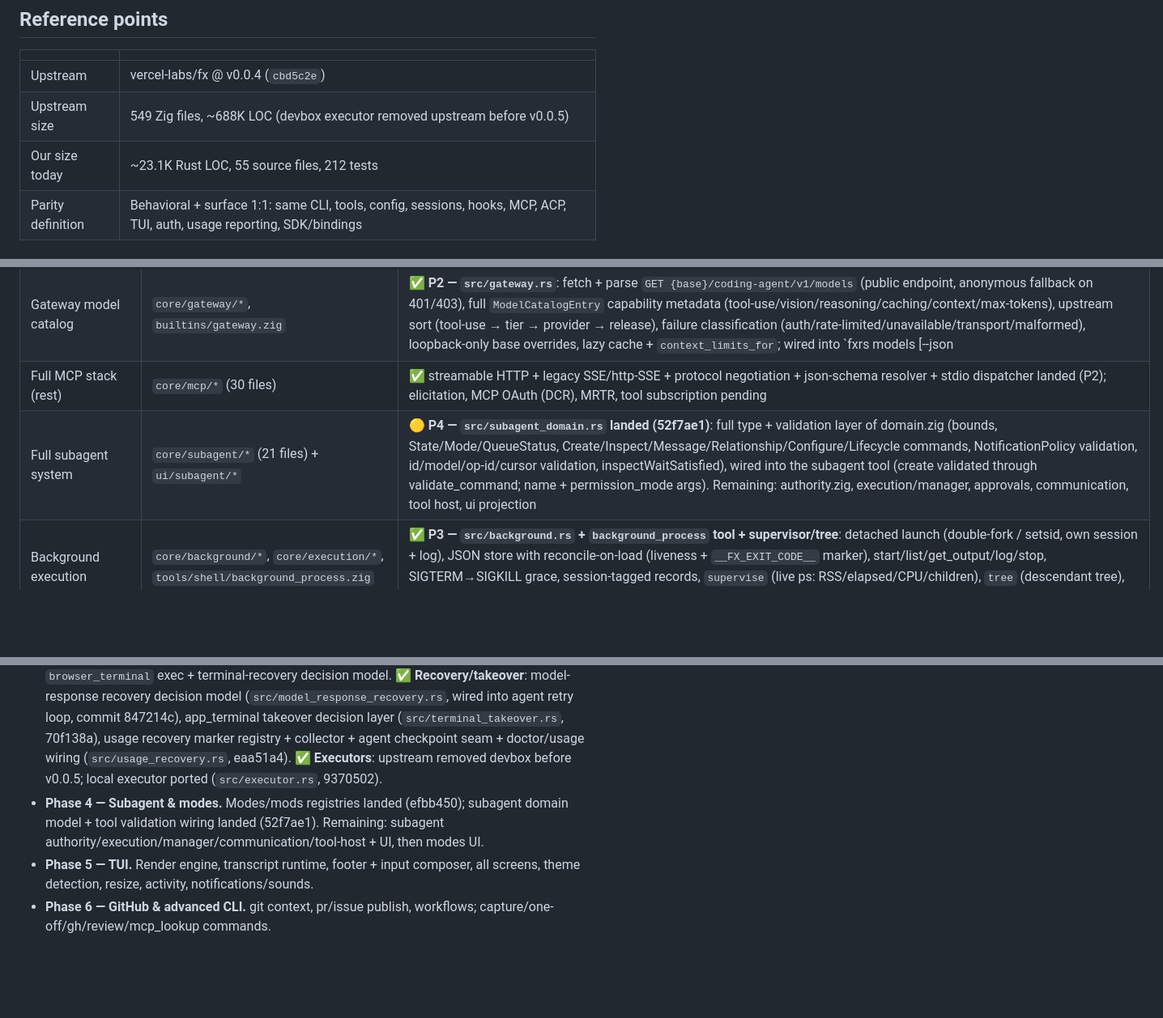
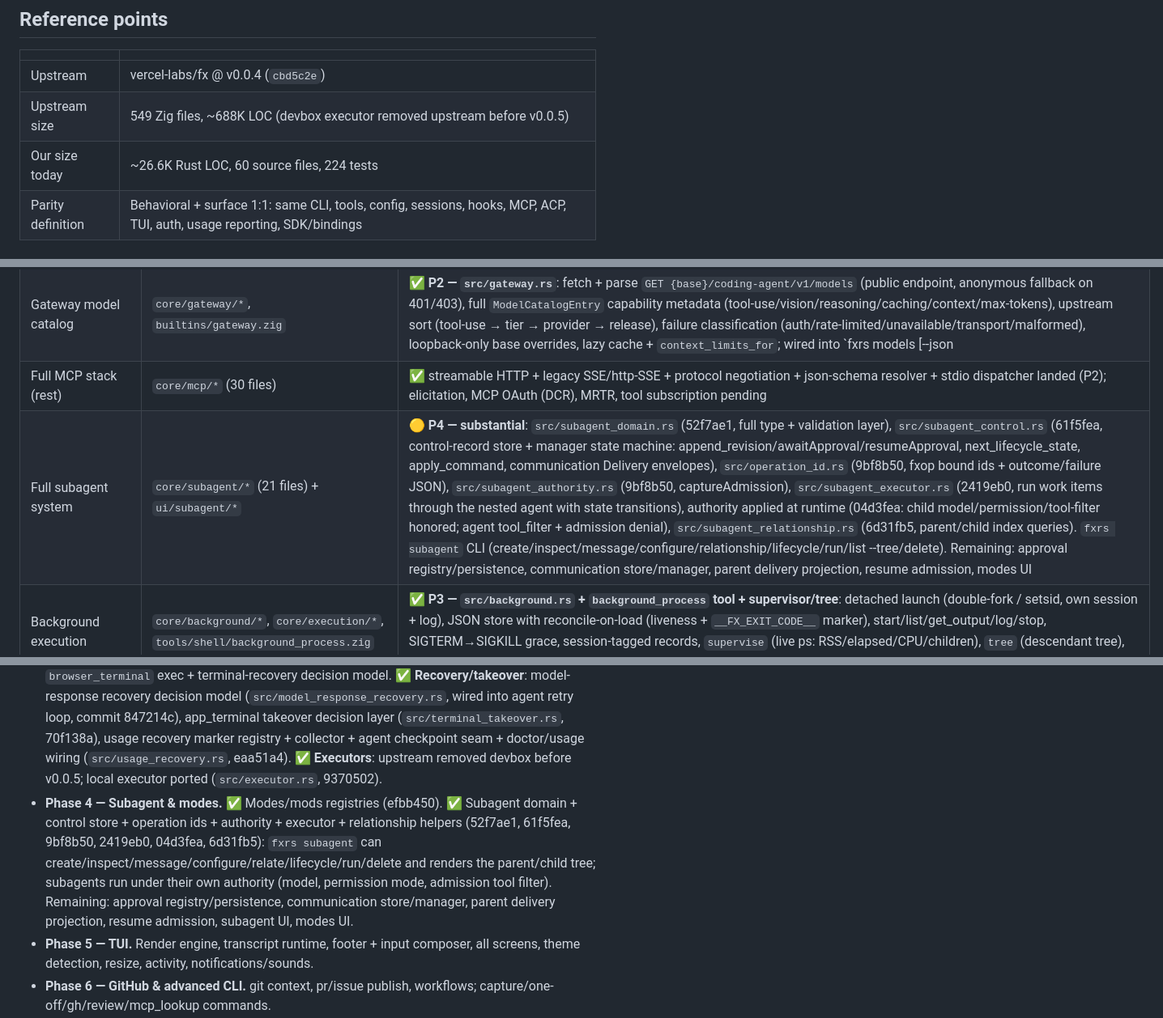
Before and after one commit to 1deat0r/fx-rust, a Markdown page: ROADMAP.md, 3 parts joined by grey strips. Shown at 81% size. Drawn GitHub-style; blank space fills up the shorter version.

```diff
--- a/ROADMAP.md
+++ b/ROADMAP.md
@@ -12,7 +12,7 @@
 |---|---|
 | Upstream | vercel-labs/fx @ v0.0.4 (`cbd5c2e`) |
 | Upstream size | 549 Zig files, ~688K LOC (devbox executor removed upstream before v0.0.5) |
-| Our size today | ~23.1K Rust LOC, 55 source files, 212 tests |
+| Our size today | ~26.6K Rust LOC, 60 source files, 224 tests |
 | Parity definition | Behavioral + surface 1:1: same CLI, tools, config, sessions, hooks, MCP, ACP, TUI, auth, usage reporting, SDK/bindings |
 
 ## Parity matrix
@@ -58,7 +58,7 @@ Legend: ✅ done · 🟡 partial · ❌ missing
 | Auth/login | `core/auth/*`, `core/hosts/native_keychain.zig` | 🟡 API-key store + `fxrs auth`/`login` landed (P2); OAuth flow + keychain pending |
 | Gateway model catalog | `core/gateway/*`, `builtins/gateway.zig` | ✅ **P2 — `src/gateway.rs`**: fetch + parse `GET {base}/coding-agent/v1/models` (public endpoint, anonymous fallback on 401/403), full `ModelCatalogEntry` capability metadata (tool-use/vision/reasoning/caching/context/max-tokens), upstream sort (tool-use → tier → provider → release), failure classification (auth/rate-limited/unavailable/transport/malformed), loopback-only base overrides, lazy cache + `context_limits_for`; wired into `fxrs models [--json|--offline|--limit N]` |
 | Full MCP stack (rest) | `core/mcp/*` (30 files) | ✅ streamable HTTP + legacy SSE/http-SSE + protocol negotiation + json-schema resolver + stdio dispatcher landed (P2); elicitation, MCP OAuth (DCR), MRTR, tool subscription pending |
-| Full subagent system | `core/subagent/*` (21 files) + `ui/subagent/*` | 🟡 **P4 — `src/subagent_domain.rs` landed (52f7ae1)**: full type + validation layer of domain.zig (bounds, State/Mode/QueueStatus, Create/Inspect/Message/Relationship/Configure/Lifecycle commands, NotificationPolicy validation, id/model/op-id/cursor validation, inspectWaitSatisfied), wired into the subagent tool (create validated through validate_command; name + permission_mode args). Remaining: authority.zig, execution/manager, approvals, communication, tool host, ui projection |
+| Full subagent system | `core/subagent/*` (21 files) + `ui/subagent/*` | 🟡 **P4 — substantial**: `src/subagent_domain.rs` (52f7ae1, full type + validation layer), `src/subagent_control.rs` (61f5fea, control-record store + manager state machine: append_revision/awaitApproval/resumeApproval, next_lifecycle_state, apply_command, communication Delivery envelopes), `src/operation_id.rs` (9bf8b50, fxop bound ids + outcome/failure JSON), `src/subagent_authority.rs` (9bf8b50, captureAdmission), `src/subagent_executor.rs` (2419eb0, run work items through the nested agent with state transitions), authority applied at runtime (04d3fea: child model/permission/tool-filter honored; agent tool_filter + admission denial), `src/subagent_relationship.rs` (6d31fb5, parent/child index queries). `fxrs subagent` CLI (create/inspect/message/configure/relationship/lifecycle/run/list --tree/delete). Remaining: approval registry/persistence, communication store/manager, parent delivery projection, resume admission, modes UI |
 | Background execution | `core/background/*`, `core/execution/*`, `tools/shell/background_process.zig` | ✅ **P3 — `src/background.rs` + `background_process` tool + supervisor/tree**: detached launch (double-fork / setsid, own session + log), JSON store with reconcile-on-load (liveness + `__FX_EXIT_CODE__` marker), start/list/get_output/log/stop, SIGTERM→SIGKILL grace, session-tagged records, `supervise` (live ps: RSS/elapsed/CPU/children), `tree` (descendant tree), `stop_tree` (group + descendant kill), restore-on-resume banner, `fxrs background` + `/background`; devbox executor pending |
 | Terminal integration | `core/terminal/*` (16 files), `tools/terminal/*`, `app_terminal*` | ✅ **P3 — `src/terminal.rs` + `terminal`/`browser_terminal` tools**: native PTY sessions (default backend, `portable-pty`, reader-thread output ring), `terminal exec` (`return_when` exit|started, `wait_ceiling_ms`), `browser_terminal` (strict `{action:"exec",command}` contract), terminal-recovery decision model (`src/terminal_recovery.rs`, host+process evidence, lost/corrupt dispositions), tmux slice (durable across processes); ✅ **takeover decision layer (`src/terminal_takeover.rs`)** — Ctrl-] prefix parser (detach/help/literal + bracketed paste passthrough), Phase/ReturnReason/SurfaceReturnAction state machine, bounded input retention, alternate-screen ownership oracle; ⏳ deferred to Phase 5 TUI: app_terminal render wiring, screen checkpoints/lease correlations |
 | Sessions full | `core/session/*` (40 files) | codec/migration/pointer/usage/delete/tape/metadata landed (P1); prompt history (upstream record shape + compaction) landed (P1); result store, artifacts pending |
@@ -108,7 +108,7 @@ Legend: ✅ done · 🟡 partial · ❌ missing
 - **Phase 1 — Core backend parity.** ✅ shell-command lex/classification, ✅ sandbox + auto-classifier, ✅ usage.jsonl + `fxrs usage`, ✅ slash-command catalog, ✅ `doctor`/`replay` CLI, ✅ hooks input builders, ✅ session codec v2 + migration + latest pointer + per-session usage + delete, ✅ settings catalog + context limits (+ context guard in agent loop). ✅ Phase 1 core backend parity is complete (session store/codec/catalog, config catalog + context limits, shell parsing, sandbox + auto-classifier, approval flow, usage, prompt history, replay tape, slash commands, tool-ready web tooling, full hooks contract, doctor/usage/replay/history/settings CLI). Phase 2 (protocols & auth) is next: full MCP stack, OAuth/login, gateway model catalog.
 - **Phase 2 — Protocols & auth.** ✅ MCP streamable HTTP + legacy SSE/http-SSE transports, ✅ endpoint validation, ✅ protocol negotiation (-32022 fallback), ✅ MCP json-schema resolver, ✅ gateway model catalog + availability, ✅ auth store + `fxrs auth`/`login` (API key). Remaining: MCP elicitation, MCP OAuth (DCR + keychain), prompts/history compaction parity.
 - **Phase 3 — Execution & terminal.** ✅ COMPLETE (2026-08-22): background store + detached launch + `background_process` tool (start/list/get_output/log/supervise/tree/stop_tree) + session-tagged records + restore-on-resume banner + `fxrs background` + `/background`. ✅ tmux terminal sessions + native PTY sessions (default backend) + `terminal exec` + `browser_terminal` exec + terminal-recovery decision model. ✅ **Recovery/takeover**: model-response recovery decision model (`src/model_response_recovery.rs`, wired into agent retry loop, commit 847214c), app_terminal takeover decision layer (`src/terminal_takeover.rs`, 70f138a), usage recovery marker registry + collector + agent checkpoint seam + doctor/usage wiring (`src/usage_recovery.rs`, eaa51a4). ✅ **Executors**: upstream removed devbox before v0.0.5; local executor ported (`src/executor.rs`, 9370502).
-- **Phase 4 — Subagent & modes.** Modes/mods registries landed (efbb450); subagent domain model + tool validation wiring landed (52f7ae1). Remaining: subagent authority/execution/manager/communication/tool-host + UI, then modes UI.
+- **Phase 4 — Subagent & modes.** ✅ Modes/mods registries (efbb450). ✅ Subagent domain + control store + operation ids + authority + executor + relationship helpers (52f7ae1, 61f5fea, 9bf8b50, 2419eb0, 04d3fea, 6d31fb5): `fxrs subagent` can create/inspect/message/configure/relate/lifecycle/run/delete and renders the parent/child tree; subagents run under their own authority (model, permission mode, admission tool filter). Remaining: approval registry/persistence, communication store/manager, parent delivery projection, resume admission, subagent UI, modes UI.
 - **Phase 5 — TUI.** Render engine, transcript runtime, footer + input composer, all screens, theme detection, resize, activity, notifications/sounds.
 - **Phase 6 — GitHub & advanced CLI.** git context, pr/issue publish, workflows; capture/one-off/gh/review/mcp_lookup commands.
 - **Phase 7 — ACP + SDK/bindings.** ACP server/runner; NAPI + WASM cores; sdk/ JS bindings, term-demo, xterm adapter.
```
Also changed, not shown: README.md (+10 -6 lines).
